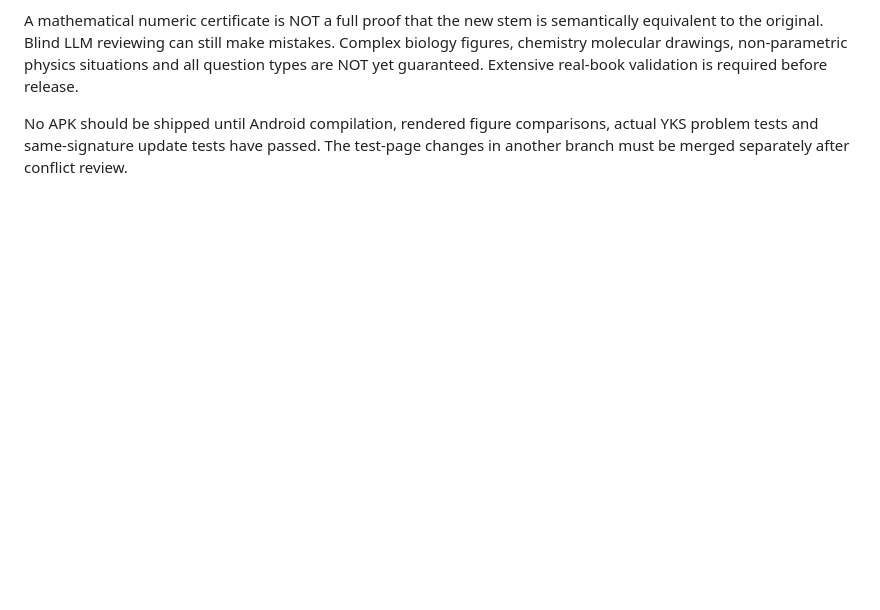
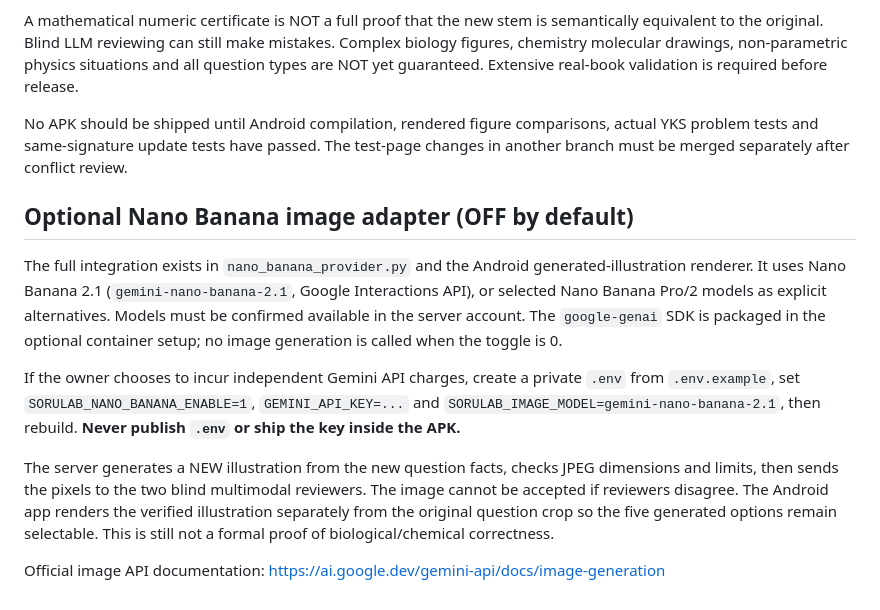
Before and after one commit to Furknsss/SoruLab, a Markdown page: tools/twin_engine/README.md, the part around the change. GitHub-like rendering; blank space fills up the shorter version.

Commit message:
docs(twin): report optional Nano Banana integration accurately and keep API billing off

```diff
--- a/tools/twin_engine/README.md
+++ b/tools/twin_engine/README.md
@@ -97,3 +97,29 @@ No APK should be shipped until Android compilation, rendered figure
 comparisons, actual YKS problem tests and same-signature update tests
 have passed. The test-page changes in another branch must be merged
 separately after conflict review.
+
+## Optional Nano Banana image adapter (OFF by default)
+
+The full integration exists in `nano_banana_provider.py` and the Android
+generated-illustration renderer. It uses Nano Banana 2.1
+(`gemini-nano-banana-2.1`, Google Interactions API), or selected
+Nano Banana Pro/2 models as explicit alternatives. Models must be
+confirmed available in the server account. The `google-genai` SDK is
+packaged in the optional container setup; no image generation is
+called when the toggle is 0.
+
+If the owner chooses to incur independent Gemini API charges, create a
+private `.env` from `.env.example`, set
+`SORULAB_NANO_BANANA_ENABLE=1`, `GEMINI_API_KEY=...` and
+`SORULAB_IMAGE_MODEL=gemini-nano-banana-2.1`, then rebuild.
+**Never publish `.env` or ship the key inside the APK.**
+
+The server generates a NEW illustration from the new question facts, checks
+JPEG dimensions and limits, then sends the pixels to the two blind
+multimodal reviewers. The image cannot be accepted if reviewers disagree.
+The Android app renders the verified illustration separately from
+the original question crop so the five generated options remain selectable.
+This is still not a formal proof of biological/chemical correctness.
+
+Official image API documentation:
+https://ai.google.dev/gemini-api/docs/image-generation
```
